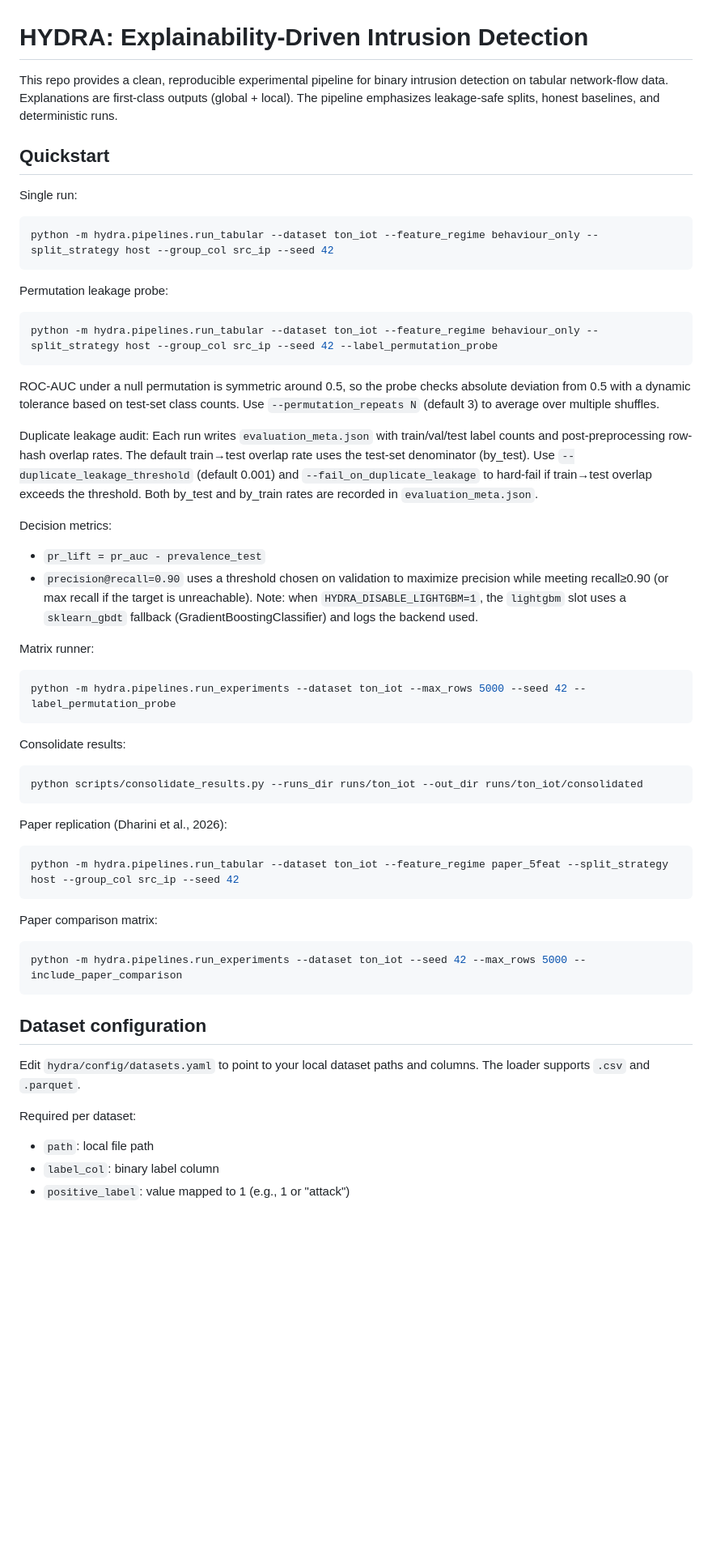
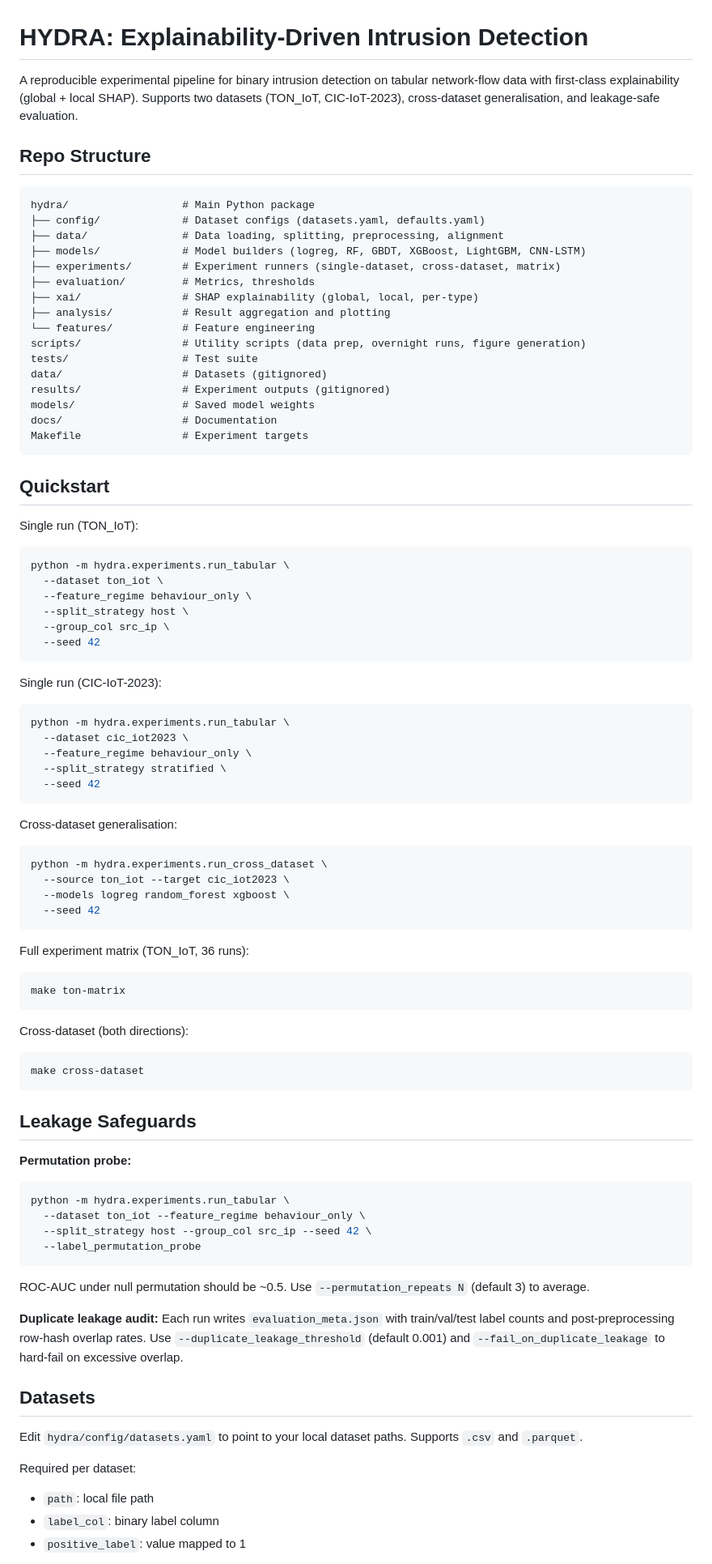
Before and after one commit to bayvaratt/HydraAIops, a Markdown page: README.md, the part around one of its changes. Shown at 81% size. Rendered like a GitHub page; blank space fills up the shorter version.

Commit message:
docs: update README to reflect current repo structure and features
Co-Authored-By: Claude Opus 4.6 (1M context) <noreply@anthropic.com>

````diff
--- a/README.md
+++ b/README.md
@@ -1,53 +1,87 @@
 # HYDRA: Explainability-Driven Intrusion Detection
 
-This repo provides a clean, reproducible experimental pipeline for binary intrusion detection on tabular network-flow data. Explanations are first-class outputs (global + local). The pipeline emphasizes leakage-safe splits, honest baselines, and deterministic runs.
+A reproducible experimental pipeline for binary intrusion detection on tabular network-flow data with first-class explainability (global + local SHAP). Supports two datasets (TON_IoT, CIC-IoT-2023), cross-dataset generalisation, and leakage-safe evaluation.
+
+## Repo Structure
+
+```
+hydra/                  # Main Python package
+├── config/             # Dataset configs (datasets.yaml, defaults.yaml)
+├── data/               # Data loading, splitting, preprocessing, alignment
+├── models/             # Model builders (logreg, RF, GBDT, XGBoost, LightGBM, CNN-LSTM)
+├── experiments/        # Experiment runners (single-dataset, cross-dataset, matrix)
+├── evaluation/         # Metrics, thresholds
+├── xai/                # SHAP explainability (global, local, per-type)
+├── analysis/           # Result aggregation and plotting
+└── features/           # Feature engineering
+scripts/                # Utility scripts (data prep, overnight runs, figure generation)
+tests/                  # Test suite
+data/                   # Datasets (gitignored)
+results/                # Experiment outputs (gitignored)
+models/                 # Saved model weights
+docs/                   # Documentation
+Makefile                # Experiment targets
+```
 
 ## Quickstart
 
-Single run:
+Single run (TON_IoT):
 ```bash
-python -m hydra.pipelines.run_tabular --dataset ton_iot --feature_regime behaviour_only --split_strategy host --group_col src_ip --seed 42
+python -m hydra.experiments.run_tabular \
+  --dataset ton_iot \
+  --feature_regime behaviour_only \
+  --split_strategy host \
+  --group_col src_ip \
+  --seed 42
 ```
 
-Permutation leakage probe:
+Single run (CIC-IoT-2023):
 ```bash
-python -m hydra.pipelines.run_tabular --dataset ton_iot --feature_regime behaviour_only --split_strategy host --group_col src_ip --seed 42 --label_permutation_probe
-```
-ROC-AUC under a null permutation is symmetric around 0.5, so the probe checks absolute deviation from 0.5 with a dynamic tolerance based on test-set class counts. Use `--permutation_repeats N` (default 3) to average over multiple shuffles.
-
-Duplicate leakage audit:
-Each run writes `evaluation_meta.json` with train/val/test label counts and post-preprocessing row-hash overlap rates. The default train→test overlap rate uses the test-set denominator (by_test). Use `--duplicate_leakage_threshold` (default 0.001) and `--fail_on_duplicate_leakage` to hard-fail if train→test overlap exceeds the threshold. Both by_test and by_train rates are recorded in `evaluation_meta.json`.
-
-Decision metrics:
-- `pr_lift = pr_auc - prevalence_test`
-- `precision@recall=0.90` uses a threshold chosen on validation to maximize precision while meeting recall≥0.90 (or max recall if the target is unreachable).
-Note: when `HYDRA_DISABLE_LIGHTGBM=1`, the `lightgbm` slot uses a `sklearn_gbdt` fallback (GradientBoostingClassifier) and logs the backend used.
-
-Matrix runner:
-```bash
-python -m hydra.pipelines.run_experiments --dataset ton_iot --max_rows 5000 --seed 42 --label_permutation_probe
+python -m hydra.experiments.run_tabular \
+  --dataset cic_iot2023 \
+  --feature_regime behaviour_only \
+  --split_strategy stratified \
+  --seed 42
 ```
 
-Consolidate results:
+Cross-dataset generalisation:
 ```bash
-python scripts/consolidate_results.py --runs_dir runs/ton_iot --out_dir runs/ton_iot/consolidated
+python -m hydra.experiments.run_cross_dataset \
+  --source ton_iot --target cic_iot2023 \
+  --models logreg random_forest xgboost \
+  --seed 42
 ```
 
-Paper replication (Dharini et al., 2026):
+Full experiment matrix (TON_IoT, 36 runs):
 ```bash
-python -m hydra.pipelines.run_tabular --dataset ton_iot --feature_regime paper_5feat --split_strategy host --group_col src_ip --seed 42
+make ton-matrix
 ```
 
-Paper comparison matrix:
+Cross-dataset (both directions):
 ```bash
-python -m hydra.pipelines.run_experiments --dataset ton_iot --seed 42 --max_rows 5000 --include_paper_comparison
+make cross-dataset
 ```
 
-## Dataset configuration
-Edit `hydra/config/datasets.yaml` to point to your local dataset paths and columns. The loader supports `.csv` and `.parquet`.
+## Leakage Safeguards
+
+**Permutation probe:**
+```bash
+python -m hydra.experiments.run_tabular \
+  --dataset ton_iot --feature_regime behaviour_only \
+  --split_strategy host --group_col src_ip --seed 42 \
+  --label_permutation_probe
+```
+ROC-AUC under null permutation should be ~0.5. Use `--permutation_repeats N` (default 3) to average.
+
+**Duplicate leakage audit:**
+Each run writes `evaluation_meta.json` with train/val/test label counts and post-preprocessing row-hash overlap rates. Use `--duplicate_leakage_threshold` (default 0.001) and `--fail_on_duplicate_leakage` to hard-fail on excessive overlap.
+
+## Datasets
+
+Edit `hydra/config/datasets.yaml` to point to your local dataset paths. Supports `.csv` and `.parquet`.
 
 Required per dataset:
 - `path`: local file path
 - `label_col`: binary label column
-- `positive_label`: value mapped to 1 (e.g., 1 or "attack")
+- `positive_label`: value mapped to 1
 
````
Also changed, not shown: other parts of README.md (+29 -17 lines).
